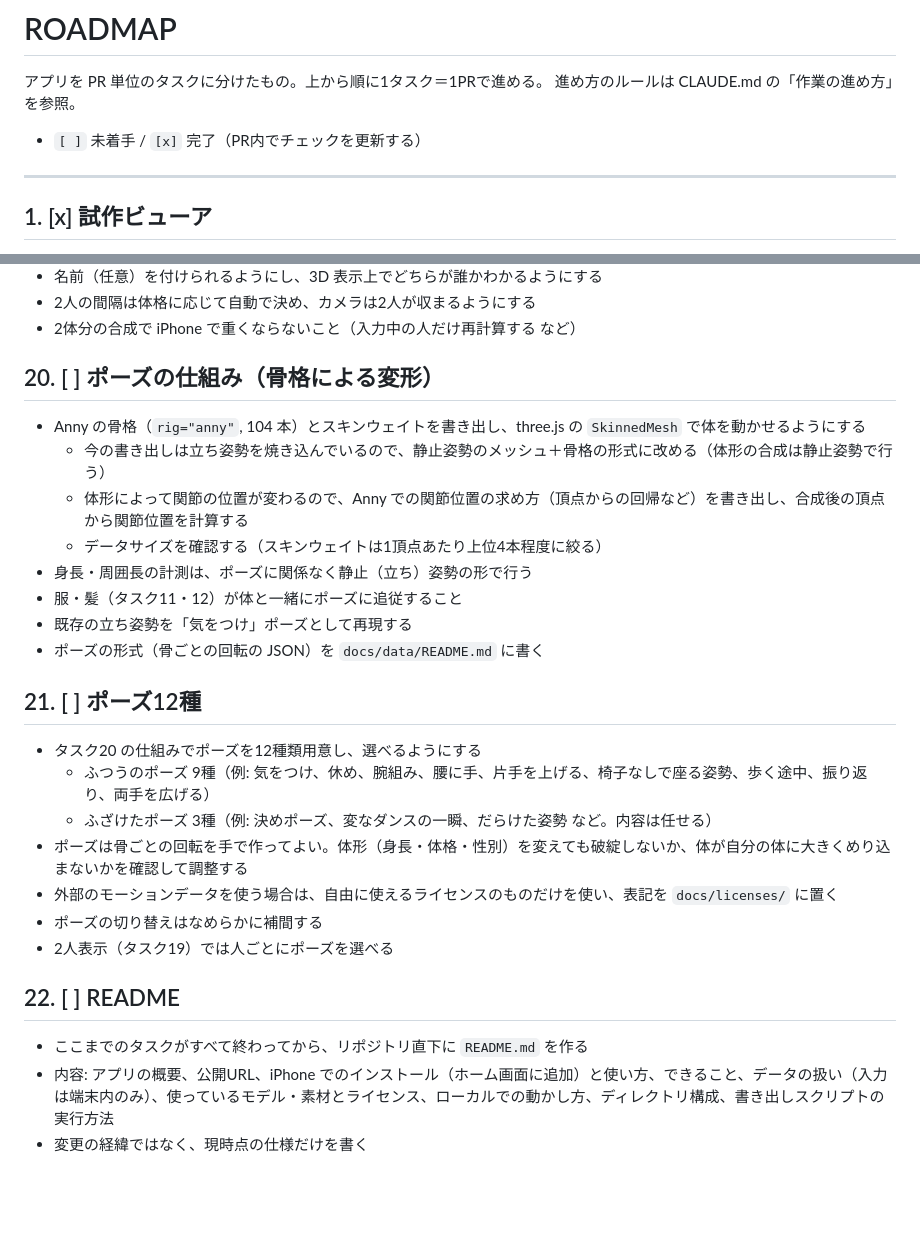
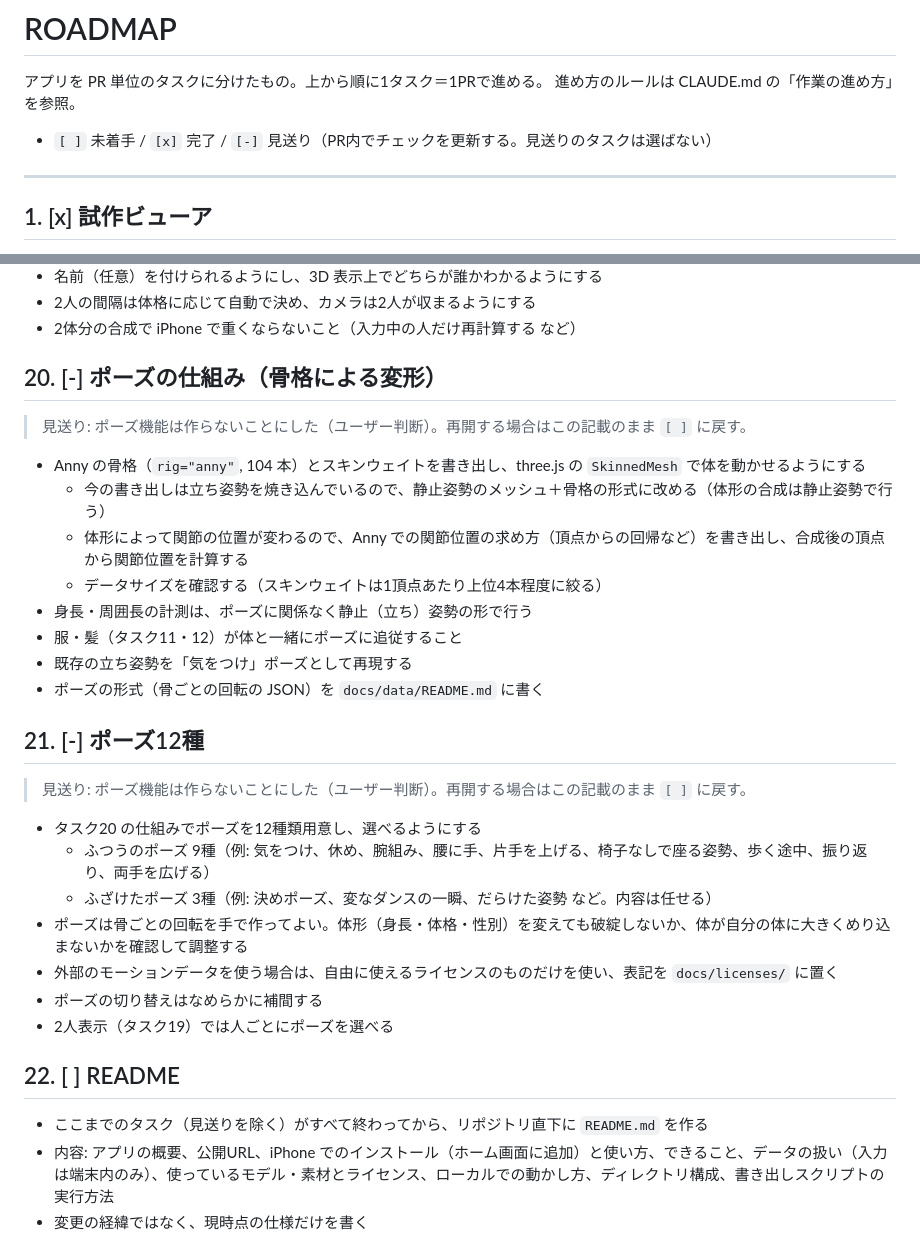
Before and after one commit to Sayama0310/body-shape-viewer, a Markdown page: ROADMAP.md, 2 parts joined by grey strips. Rendered like a GitHub page; blank space fills up the shorter version.

Commit message:
docs: drop posing tasks 20 and 21 from the roadmap
Co-Authored-By: Claude Opus 5.5 <noreply@anthropic.com>
Claude-Session: https://claude.ai/code/session_01NCrPTvBbqAXJeTyL8uukZG

```diff
--- a/ROADMAP.md
+++ b/ROADMAP.md
@@ -3,7 +3,7 @@
 アプリを PR 単位のタスクに分けたもの。上から順に1タスク＝1PRで進める。
 進め方のルールは CLAUDE.md の「作業の進め方」を参照。
 
-- `[ ]` 未着手 / `[x]` 完了（PR内でチェックを更新する）
+- `[ ]` 未着手 / `[x]` 完了 / `[-]` 見送り（PR内でチェックを更新する。見送りのタスクは選ばない）
 
 ---
 
@@ -191,7 +191,9 @@
 - 2人の間隔は体格に応じて自動で決め、カメラは2人が収まるようにする
 - 2体分の合成で iPhone で重くならないこと（入力中の人だけ再計算する など）
 
-## 20. [ ] ポーズの仕組み（骨格による変形）
+## 20. [-] ポーズの仕組み（骨格による変形）
+> 見送り: ポーズ機能は作らないことにした（ユーザー判断）。再開する場合はこの記載のまま `[ ]` に戻す。
+
 - Anny の骨格（`rig="anny"`, 104 本）とスキンウェイトを書き出し、three.js の `SkinnedMesh` で体を動かせるようにする
   - 今の書き出しは立ち姿勢を焼き込んでいるので、静止姿勢のメッシュ＋骨格の形式に改める（体形の合成は静止姿勢で行う）
   - 体形によって関節の位置が変わるので、Anny での関節位置の求め方（頂点からの回帰など）を書き出し、合成後の頂点から関節位置を計算する
@@ -201,7 +203,9 @@
 - 既存の立ち姿勢を「気をつけ」ポーズとして再現する
 - ポーズの形式（骨ごとの回転の JSON）を `docs/data/README.md` に書く
 
-## 21. [ ] ポーズ12種
+## 21. [-] ポーズ12種
+> 見送り: ポーズ機能は作らないことにした（ユーザー判断）。再開する場合はこの記載のまま `[ ]` に戻す。
+
 - タスク20 の仕組みでポーズを12種類用意し、選べるようにする
   - ふつうのポーズ 9種（例: 気をつけ、休め、腕組み、腰に手、片手を上げる、椅子なしで座る姿勢、歩く途中、振り返り、両手を広げる）
   - ふざけたポーズ 3種（例: 決めポーズ、変なダンスの一瞬、だらけた姿勢 など。内容は任せる）
@@ -211,6 +215,6 @@
 - 2人表示（タスク19）では人ごとにポーズを選べる
 
 ## 22. [ ] README
-- ここまでのタスクがすべて終わってから、リポジトリ直下に `README.md` を作る
+- ここまでのタスク（見送りを除く）がすべて終わってから、リポジトリ直下に `README.md` を作る
 - 内容: アプリの概要、公開URL、iPhone でのインストール（ホーム画面に追加）と使い方、できること、データの扱い（入力は端末内のみ）、使っているモデル・素材とライセンス、ローカルでの動かし方、ディレクトリ構成、書き出しスクリプトの実行方法
 - 変更の経緯ではなく、現時点の仕様だけを書く
```
